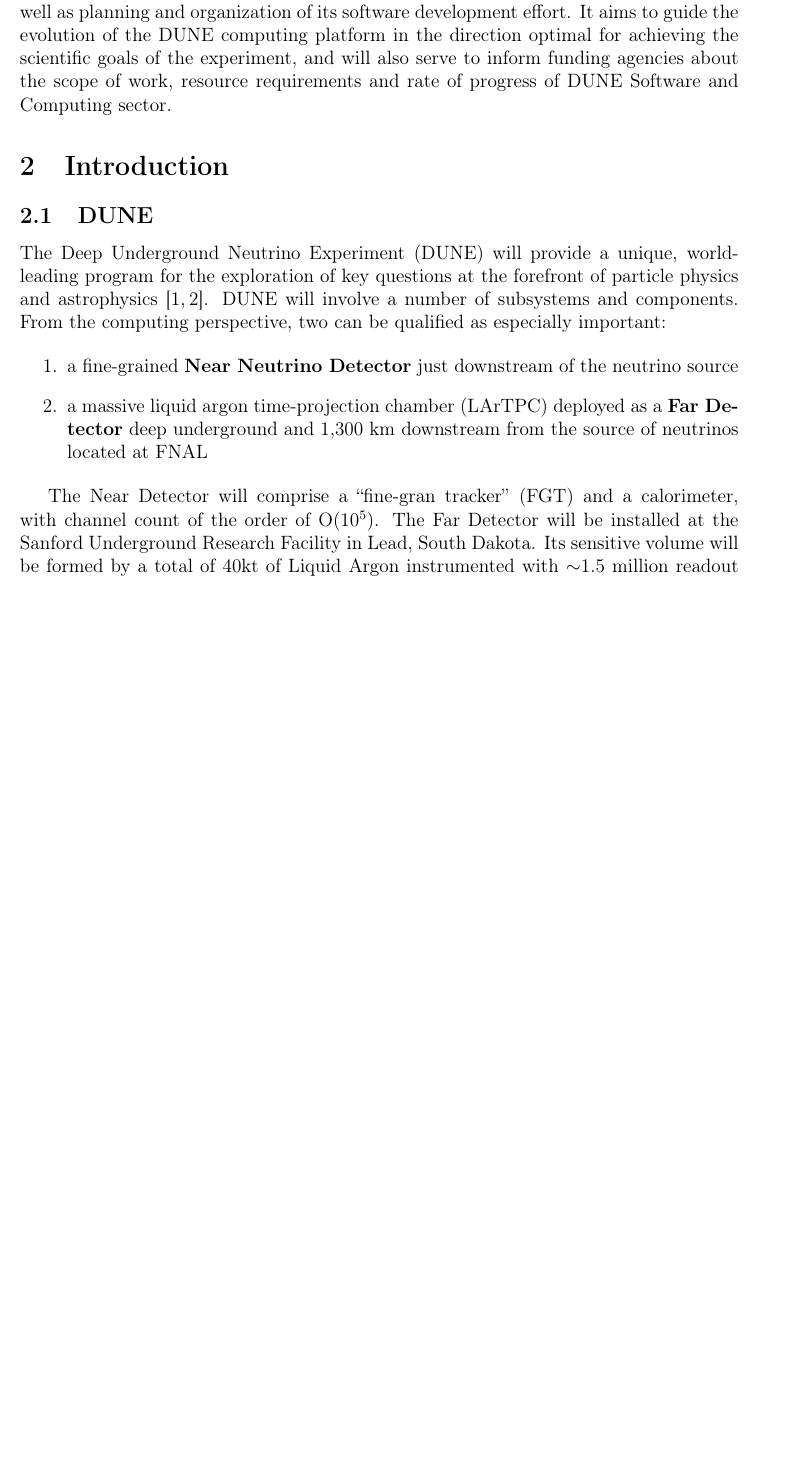
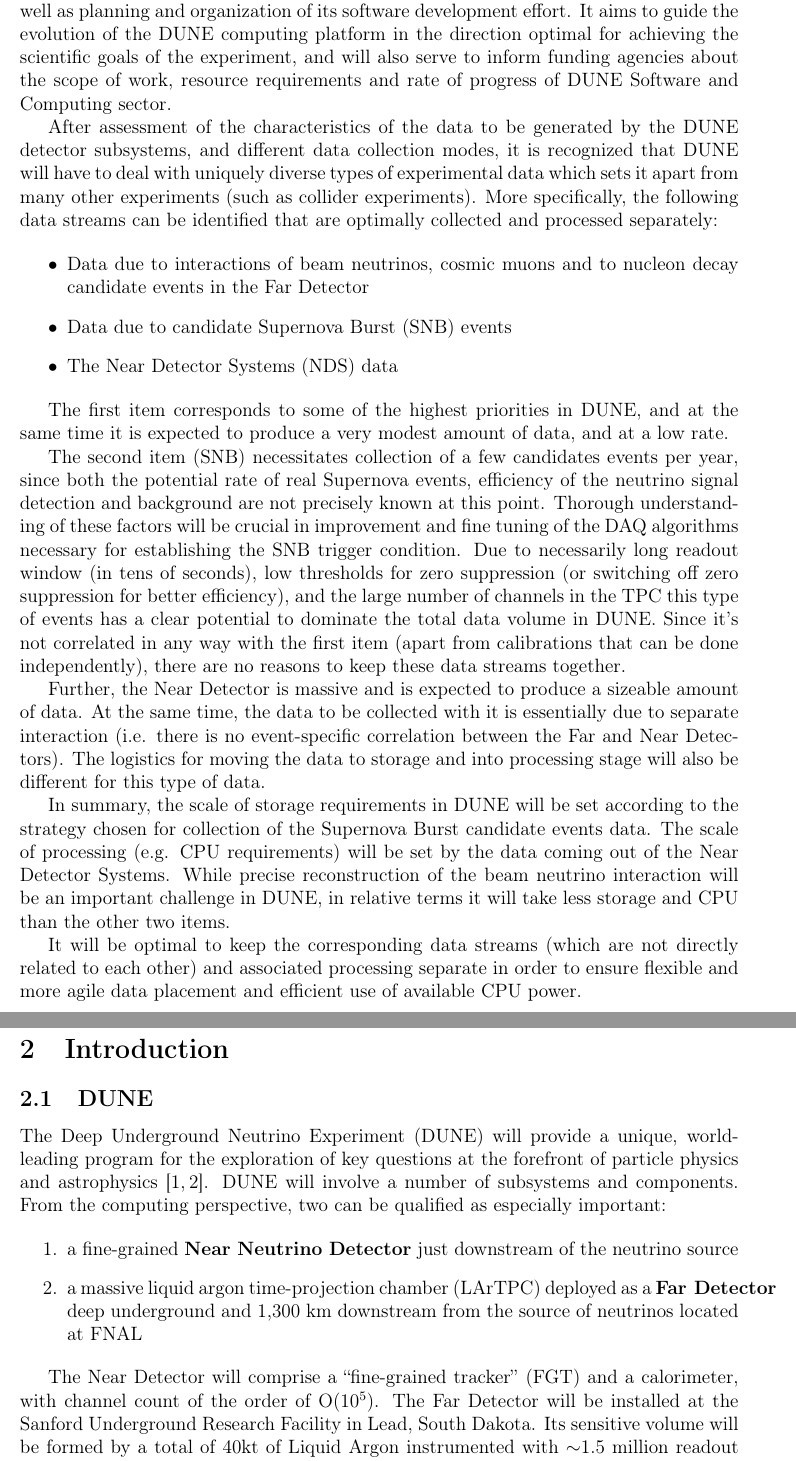
Before and after one commit to DUNE/dune-computing-model, a LaTeX paper (dune-cm-new-layout.tex, which reads exec-summary.tex, introduction.tex): part of page 9 of 100 before the commit and two parts of pages 9 and 10 of 101 after it, the two joined at a grey line, cut so that both start at the same text, the shorter picture padded with empty space. Compiled offline with pdfLaTeX.

Commit message:
First complete cut of exec-summary

```diff
--- a/exec-summary.tex
+++ b/exec-summary.tex
@@ -4,3 +4,45 @@
 platform in the direction optimal for achieving the scientific goals of the experiment, and will also serve
 to inform funding agencies about the scope of work, resource requirements and rate of progress of
 DUNE Software and Computing sector.
+
+After assessment of the characteristics of the data to be generated by the DUNE detector subsystems,
+and different data collection modes, it is recognized that DUNE will have to deal with uniquely diverse
+types of experimental data which sets it apart from many other experiments (such as collider experiments). More specifically,
+the following data streams can be identified that are optimally collected and processed separately:
+
+\begin{itemize}
+
+\item Data due to interactions of beam neutrinos, cosmic muons and to nucleon decay candidate events in the Far Detector
+
+\item Data due to candidate Supernova Burst (SNB) events
+
+\item The Near Detector Systems (NDS) data
+
+\end{itemize}
+
+The first item corresponds to some of the highest priorities in DUNE, and at the same time it is expected to produce
+a very modest amount of data, and at a low rate.
+
+The second item (SNB) necessitates collection of a few candidates
+events per year, since both the potential rate of real Supernova events, efficiency of the neutrino signal detection
+and background are not precisely known at this point. Thorough understanding of these factors will be crucial
+in improvement and fine tuning of the DAQ algorithms necessary for establishing the SNB trigger condition.
+Due to necessarily long readout window (in tens of seconds), low thresholds for zero suppression (or switching
+off zero suppression for better efficiency), and the large number of channels in the TPC this type of events
+has a clear potential to dominate the total data volume in DUNE. Since it's not correlated in any way with the
+first item (apart from calibrations that can be done independently), there are no reasons to keep these
+data streams together.
+
+Further, the Near Detector is massive and is expected to produce a sizeable amount of data. At the same time,
+the data to be collected with it is essentially due to separate interaction (i.e. there is no event-specific correlation
+between the Far and Near Detectors). The logistics for moving the data to storage and into processing stage
+will also be different for this type of data.
+
+In summary, the scale of storage requirements in DUNE will be set according to the strategy chosen for
+collection of the Supernova Burst candidate events data. The scale of processing (e.g. CPU requirements)
+will be set by the data coming out of the Near Detector Systems. While precise reconstruction of the
+beam neutrino interaction will be an important challenge in DUNE, in relative terms it will take less storage
+and CPU than the other two items.
+
+It will be optimal to keep the corresponding data streams (which are not directly related to each other) and associated processing
+separate in order to ensure flexible and more agile data placement and efficient use of available CPU power.
--- a/introduction.tex
+++ b/introduction.tex
@@ -9,12 +9,12 @@
 \begin{enumerate}
 
 \item a fine-grained \textbf{Near Neutrino Detector} just downstream of the neutrino source
-\item a massive liquid argon time-projection chamber (LArTPC) deployed as a \textbf{Far
-Detector} deep underground and 1,300 km downstream from the source of neutrinos located at FNAL
+\item a massive liquid argon time-projection chamber (LArTPC) deployed as a \mbox{\textbf{Far
+Detector}} deep underground and 1,300 km downstream from the source of neutrinos located at FNAL
 
 \end{enumerate}
 
-The Near Detector will comprise a ``fine-gran tracker'' (FGT) and a calorimeter, with channel count of the order of O($10^{5}$).
+The Near Detector will comprise a ``fine-grained tracker'' (FGT) and a calorimeter, with channel count of the order of O($10^{5}$).
 The Far Detector will be installed at the Sanford Underground Research Facility in Lead, South Dakota.
 Its sensitive volume will be formed by a total of 40kt of Liquid Argon instrumented with $\sim$1.5 million readout
 channels to detect ionization signal resulting from interactions in the detector. It will also incorporate a photon detector which will detect scintillation
```
